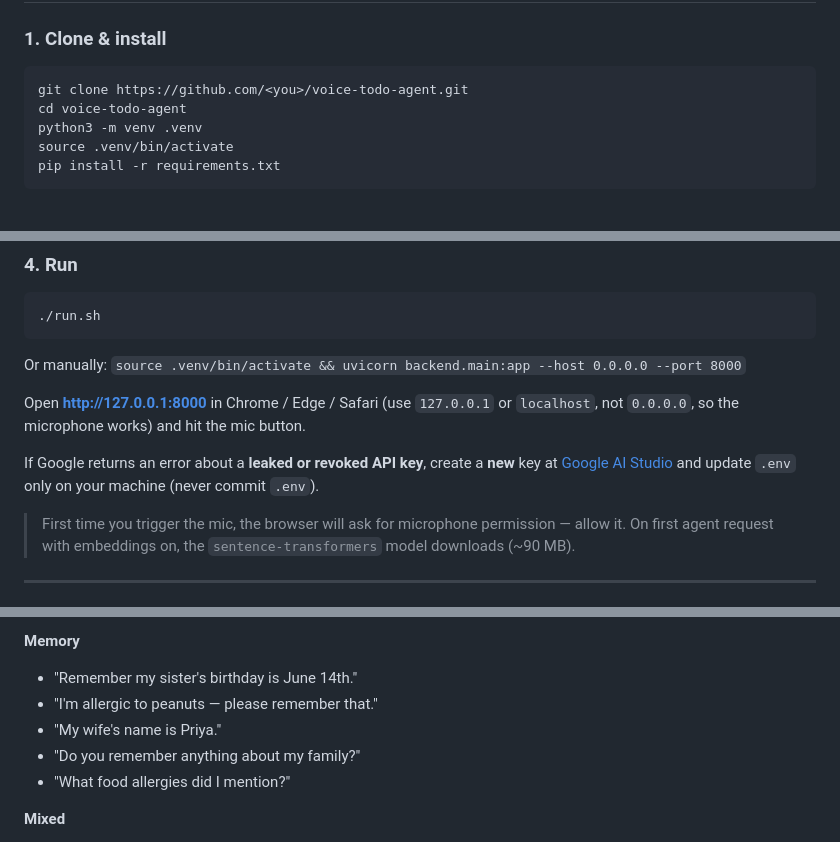
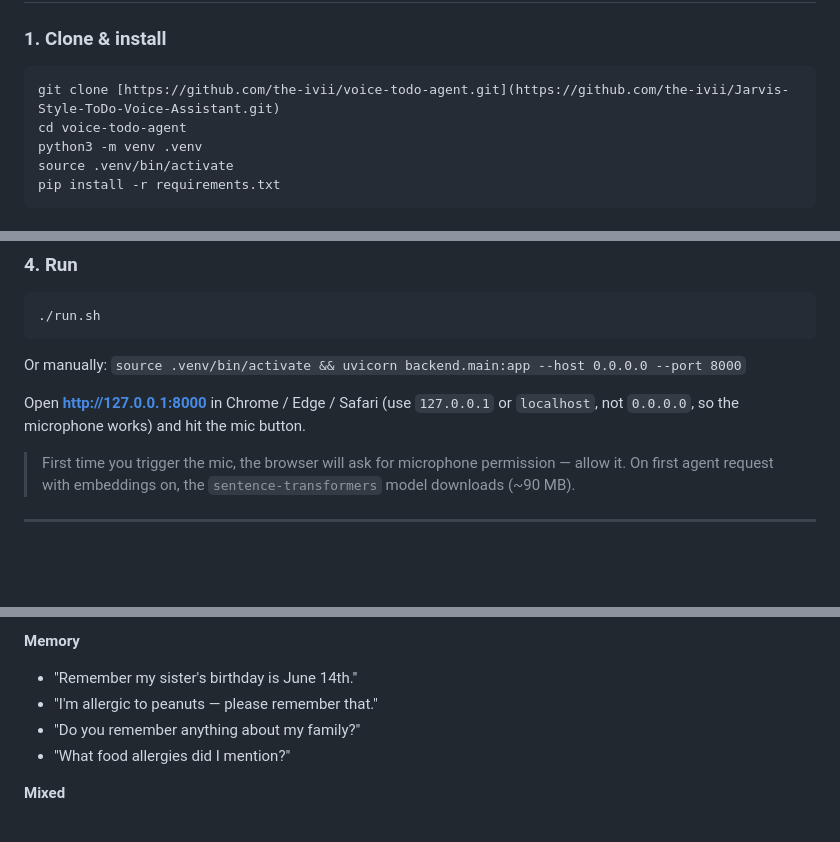
Before and after one commit to the-ivii/Jarvis-Style-ToDo-Voice-Assistant, a Markdown page: README.md, 3 parts joined by grey strips. Drawn GitHub-style; blank space fills up the shorter version.

````diff
--- a/README.md
+++ b/README.md
@@ -71,7 +68,7 @@ voice-todo-agent/
 
 ### 1. Clone & install
 ```bash
-git clone https://github.com/<you>/voice-todo-agent.git
+git clone [https://github.com/the-ivii/voice-todo-agent.git](https://github.com/the-ivii/Jarvis-Style-ToDo-Voice-Assistant.git)
 cd voice-todo-agent
 python3 -m venv .venv
 source .venv/bin/activate
@@ -97,7 +94,6 @@ Or manually: `source .venv/bin/activate && uvicorn backend.main:app --host 0.0.0
 
 Open **http://127.0.0.1:8000** in Chrome / Edge / Safari (use `127.0.0.1` or `localhost`, not `0.0.0.0`, so the microphone works) and hit the mic button.
 
-If Google returns an error about a **leaked or revoked API key**, create a **new** key at [Google AI Studio](https://aistudio.google.com/apikey) and update `.env` only on your machine (never commit `.env`).
 
 > First time you trigger the mic, the browser will ask for microphone permission — allow it.
 > On first agent request with embeddings on, the `sentence-transformers` model downloads (~90 MB).
@@ -116,7 +112,6 @@ If Google returns an error about a **leaked or revoked API key**, create a **new
 **Memory**
 - "Remember my sister's birthday is June 14th."
 - "I'm allergic to peanuts — please remember that."
-- "My wife's name is Priya."
 - "Do you remember anything about my family?"
 - "What food allergies did I mention?"
 
````
Also changed, not shown: other parts of README.md (+0 -40 lines).
